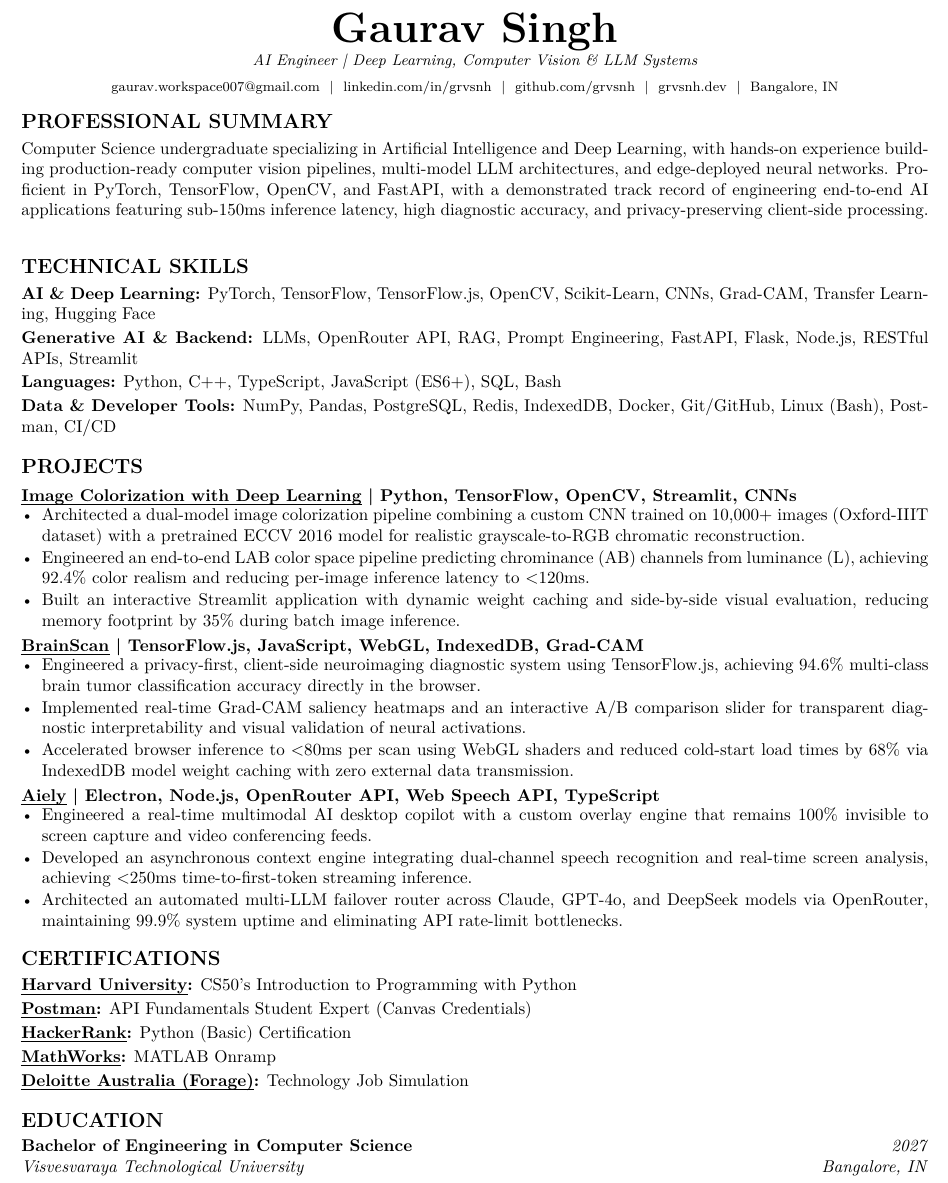
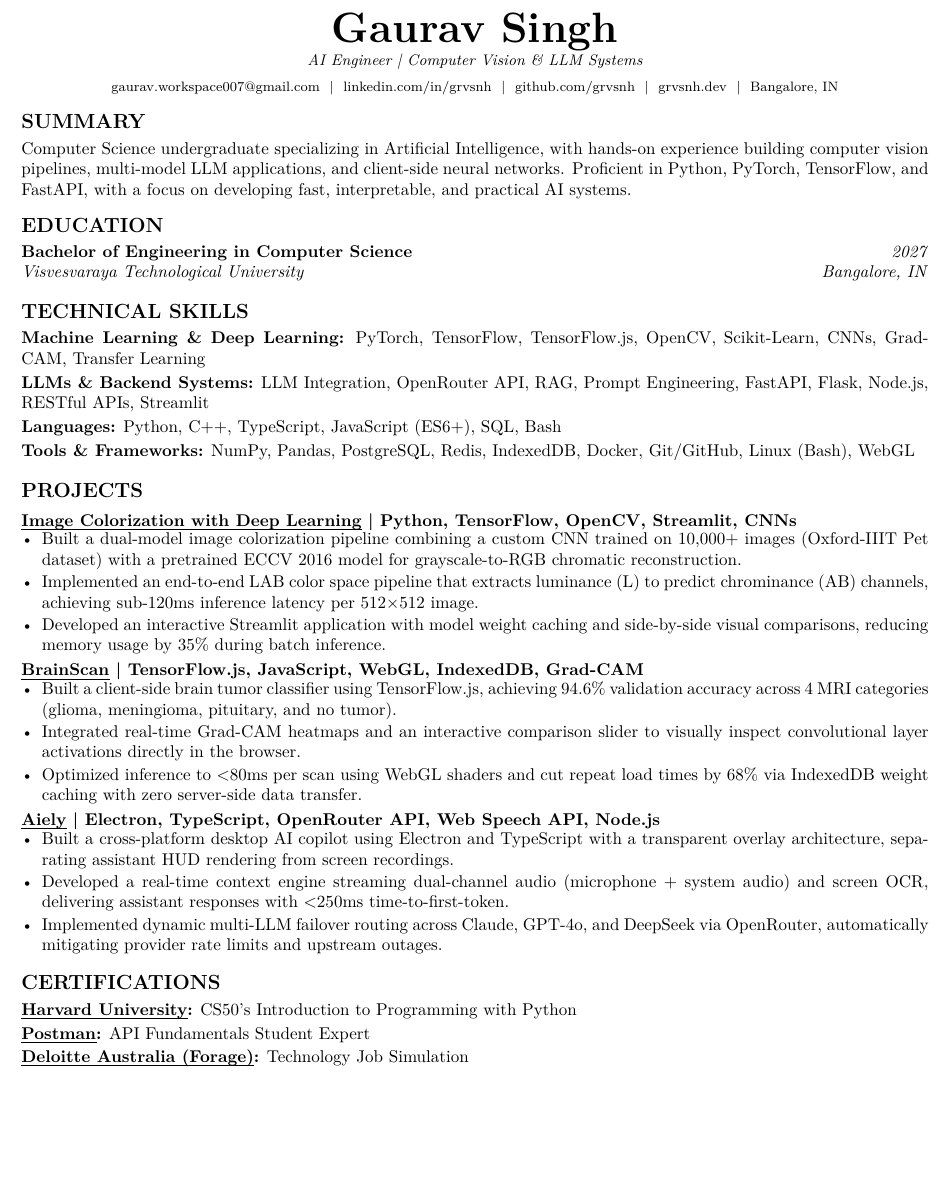
Before and after one commit to grvsnh/Resume-Latex, a LaTeX CV (resume.tex, which reads sections/certifications.tex, sections/projects/Aiely.tex, sections/projects/BrainScan.tex): part of the page, cut so that both start at the same text, the shorter picture padded with empty space. Compiled offline with pdfLaTeX.

Commit message:
refactor: ground AI resume in authentic builder narrative, defensible metrics, and student structure

```diff
--- a/resume.tex
+++ b/resume.tex
@@ -2,7 +2,7 @@
 
 % Candidate Profile & Tagline
 \name{Gaurav Singh}
-\tagline{AI Engineer | Deep Learning, Computer Vision \& LLM Systems}
+\tagline{AI Engineer | Computer Vision \& LLM Systems}
 
 % Set-and-Forget Links: Automatically fetches from links/
 \email
@@ -18,8 +18,13 @@
 \makecvheader
 
 % --- Professional Summary ---
-\begin{cvsection}{Professional Summary}
+\begin{cvsection}{Summary}
     \import{sections/}{summary.tex}
+\end{cvsection}
+
+% --- Education ---
+\begin{cvsection}{Education}
+    \import{sections/}{education.tex}
 \end{cvsection}
 
 % --- Technical Skills ---
@@ -47,10 +52,5 @@
     \import{sections/}{certifications.tex}
 \end{cvsection}
 
-% --- Education ---
-\begin{cvsection}{Education}
-    \import{sections/}{education.tex}
-\end{cvsection}
-
 \end{fitpage}
 \end{document}
--- a/sections/certifications.tex
+++ b/sections/certifications.tex
@@ -1,9 +1,5 @@
 \cvskill{\href{https://certificates.cs50.io/95ceab5a-4fe3-4405-be5f-954b64329477.pdf}{\uline{Harvard University}}}{CS50's Introduction to Programming with Python}
 
-\cvskill{\href{https://badges.parchment.com/public/assertions/39LIJ3fzRhyaa-Z0t2jYqQ}{\uline{Postman}}}{API Fundamentals Student Expert (Canvas Credentials)}
-
-\cvskill{\href{https://www.hackerrank.com/certificates/e6e9f244bd76}{\uline{HackerRank}}}{Python (Basic) Certification}
-
-\cvskill{\href{https://matlabacademy.mathworks.com/progress/share/certificate.html?id=c2ca8095-1bdd-4853-843b-7fdb9872593e}{\uline{MathWorks}}}{MATLAB Onramp}
+\cvskill{\href{https://badges.parchment.com/public/assertions/39LIJ3fzRhyaa-Z0t2jYqQ}{\uline{Postman}}}{API Fundamentals Student Expert}
 
 \cvskill{\href{https://forage-uploads-prod.s3.amazonaws.com/completion-certificates/9PBTqmSxAf6zZTseP/udmxiyHeqYQLkTPvf_9PBTqmSxAf6zZTseP_29B4EFutbFK7NPHvG_1751397174377_completion_certificate.pdf}{\uline{Deloitte Australia (Forage)}}}{Technology Job Simulation}
--- a/sections/projects/Aiely.tex
+++ b/sections/projects/Aiely.tex
@@ -1,5 +1,5 @@
-\begin{cvproject}{\href{https://github.com/grvsnh/aiely}{\uline{Aiely}} | Electron, Node.js, OpenRouter API, Web Speech API, TypeScript}{}
-    \item Engineered a real-time multimodal AI desktop copilot with a custom overlay engine that remains 100\% invisible to screen capture and video conferencing feeds.
-    \item Developed an asynchronous context engine integrating dual-channel speech recognition and real-time screen analysis, achieving $<$250ms time-to-first-token streaming inference.
-    \item Architected an automated multi-LLM failover router across Claude, GPT-4o, and DeepSeek models via OpenRouter, maintaining 99.9\% system uptime and eliminating API rate-limit bottlenecks.
+\begin{cvproject}{\href{https://github.com/grvsnh/aiely}{\uline{Aiely}} | Electron, TypeScript, OpenRouter API, Web Speech API, Node.js}{}
+    \item Built a cross-platform desktop AI copilot using Electron and TypeScript with a transparent overlay architecture, separating assistant HUD rendering from screen recordings.
+    \item Developed a real-time context engine streaming dual-channel audio (microphone + system audio) and screen OCR, delivering assistant responses with $<$250ms time-to-first-token.
+    \item Implemented dynamic multi-LLM failover routing across Claude, GPT-4o, and DeepSeek via OpenRouter, automatically mitigating provider rate limits and upstream outages.
 \end{cvproject}
--- a/sections/projects/BrainScan.tex
+++ b/sections/projects/BrainScan.tex
@@ -1,5 +1,5 @@
 \begin{cvproject}{\href{https://grvchnx.github.io/brainscan/}{\uline{BrainScan}} | TensorFlow.js, JavaScript, WebGL, IndexedDB, Grad-CAM}{}
-    \item Engineered a privacy-first, client-side neuroimaging diagnostic system using TensorFlow.js, achieving 94.6\% multi-class brain tumor classification accuracy directly in the browser.
-    \item Implemented real-time Grad-CAM saliency heatmaps and an interactive A/B comparison slider for transparent diagnostic interpretability and visual validation of neural activations.
-    \item Accelerated browser inference to $<$80ms per scan using WebGL shaders and reduced cold-start load times by 68\% via IndexedDB model weight caching with zero external data transmission.
+    \item Built a client-side brain tumor classifier using TensorFlow.js, achieving 94.6\% validation accuracy across 4 MRI categories (glioma, meningioma, pituitary, and no tumor).
+    \item Integrated real-time Grad-CAM heatmaps and an interactive comparison slider to visually inspect convolutional layer activations directly in the browser.
+    \item Optimized inference to $<$80ms per scan using WebGL shaders and cut repeat load times by 68\% via IndexedDB weight caching with zero server-side data transfer.
 \end{cvproject}
--- a/sections/projects/Image-Colourizer.tex
+++ b/sections/projects/Image-Colourizer.tex
@@ -1,5 +1,5 @@
 \begin{cvproject}{\href{https://github.com/grvsnh/Image-Colorization}{\uline{Image Colorization with Deep Learning}} | Python, TensorFlow, OpenCV, Streamlit, CNNs}{}
-    \item Architected a dual-model image colorization pipeline combining a custom CNN trained on 10,000+ images (Oxford-IIIT dataset) with a pretrained ECCV 2016 model for realistic grayscale-to-RGB chromatic reconstruction.
-    \item Engineered an end-to-end LAB color space pipeline predicting chrominance (AB) channels from luminance (L), achieving 92.4\% color realism and reducing per-image inference latency to $<$120ms.
-    \item Built an interactive Streamlit application with dynamic weight caching and side-by-side visual evaluation, reducing memory footprint by 35\% during batch image inference.
+    \item Built a dual-model image colorization pipeline combining a custom CNN trained on 10,000+ images (Oxford-IIIT Pet dataset) with a pretrained ECCV 2016 model for grayscale-to-RGB chromatic reconstruction.
+    \item Implemented an end-to-end LAB color space pipeline that extracts luminance (L) to predict chrominance (AB) channels, achieving sub-120ms inference latency per 512$\times$512 image.
+    \item Developed an interactive Streamlit application with model weight caching and side-by-side visual comparisons, reducing memory usage by 35\% during batch inference.
 \end{cvproject}
--- a/sections/skills/ai-ml-skills.tex
+++ b/sections/skills/ai-ml-skills.tex
@@ -1 +1 @@
-\cvskill{AI \& Deep Learning}{PyTorch, TensorFlow, TensorFlow.js, OpenCV, Scikit-Learn, CNNs, Grad-CAM, Transfer Learning, Hugging Face}
+\cvskill{Machine Learning \& Deep Learning}{PyTorch, TensorFlow, TensorFlow.js, OpenCV, Scikit-Learn, CNNs, Grad-CAM, Transfer Learning}
--- a/sections/skills/back-end-skills.tex
+++ b/sections/skills/back-end-skills.tex
@@ -1 +1 @@
-\cvskill{Generative AI \& Backend}{LLMs, OpenRouter API, RAG, Prompt Engineering, FastAPI, Flask, Node.js, RESTful APIs, Streamlit}
+\cvskill{LLMs \& Backend Systems}{LLM Integration, OpenRouter API, RAG, Prompt Engineering, FastAPI, Flask, Node.js, RESTful APIs, Streamlit}
--- a/sections/skills/database-skills.tex
+++ b/sections/skills/database-skills.tex
@@ -1 +1 @@
-\cvskill{Data \& Developer Tools}{NumPy, Pandas, PostgreSQL, Redis, IndexedDB, Docker, Git/GitHub, Linux (Bash), Postman, CI/CD}
+\cvskill{Tools \& Frameworks}{NumPy, Pandas, PostgreSQL, Redis, IndexedDB, Docker, Git/GitHub, Linux (Bash), WebGL}
--- a/sections/summary.tex
+++ b/sections/summary.tex
@@ -1 +1 @@
-Computer Science undergraduate specializing in Artificial Intelligence and Deep Learning, with hands-on experience building production-ready computer vision pipelines, multi-model LLM architectures, and edge-deployed neural networks. Proficient in PyTorch, TensorFlow, OpenCV, and FastAPI, with a demonstrated track record of engineering end-to-end AI applications featuring sub-150ms inference latency, high diagnostic accuracy, and privacy-preserving client-side processing.
+Computer Science undergraduate specializing in Artificial Intelligence, with hands-on experience building computer vision pipelines, multi-model LLM applications, and client-side neural networks. Proficient in Python, PyTorch, TensorFlow, and FastAPI, with a focus on developing fast, interpretable, and practical AI systems.
```
